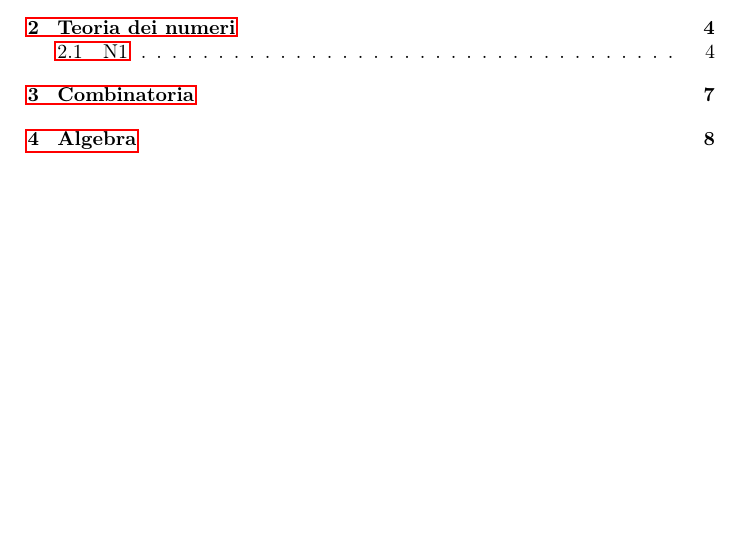
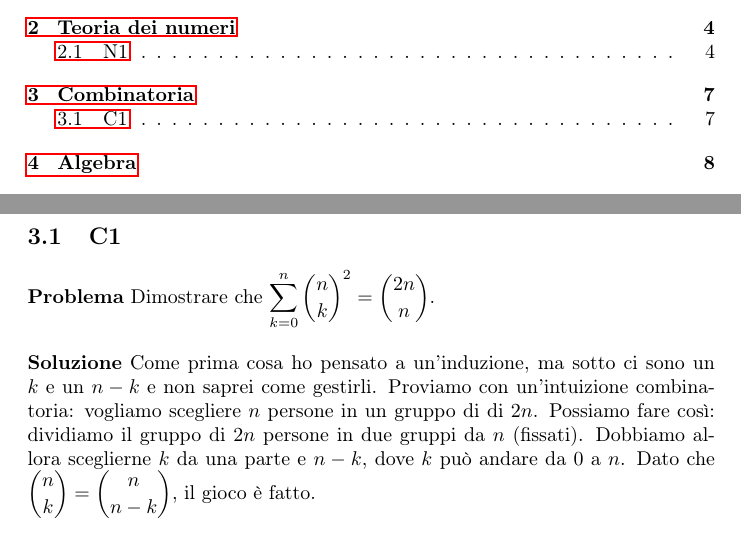
Before and after one commit to Marcov999/PSaAV, a LaTeX document (main.tex, which reads secs/C1.tex): part of page 2 of 9 before the commit and two parts of pages 2 and 7 of 9 after it, the two joined at a grey line, cut so that both start at the same text, the shorter picture padded with empty space. Compiled offline with pdfLaTeX.

Commit message:
nuovo problema

```diff
--- a/main.tex
+++ b/main.tex
@@ -26,6 +26,9 @@
 
 \section{Combinatoria}
 
+\subsection{C1}
+\input{secs/C1.tex}
+
 \newpage
 
 \section{Algebra}
--- /dev/null
+++ b/secs/C1.tex
@@ -0,0 +1,7 @@
+\begin{prob}
+  Dimostrare che $\displaystyle \sum_{k=0}^n \binom{n}{k}^2=\binom{2n}{n}$.
+\end{prob}
+
+\begin{sol}
+  Come prima cosa ho pensato a un'induzione, ma sotto ci sono un $k$ e un $n-k$ e non saprei come gestirli. Proviamo con un'intuizione combinatoria: vogliamo scegliere $n$ persone in un gruppo di di $2n$. Possiamo fare così: dividiamo il gruppo di $2n$ persone in due gruppi da $n$ (fissati). Dobbiamo allora sceglierne $k$ da una parte e $n-k$, dove $k$ può andare da $0$ a $n$. Dato che $\displaystyle \binom{n}{k}=\binom{n}{n-k}$, il gioco è fatto.
+\end{sol}
```
Also changed, not shown: PSaAV.pdf.
